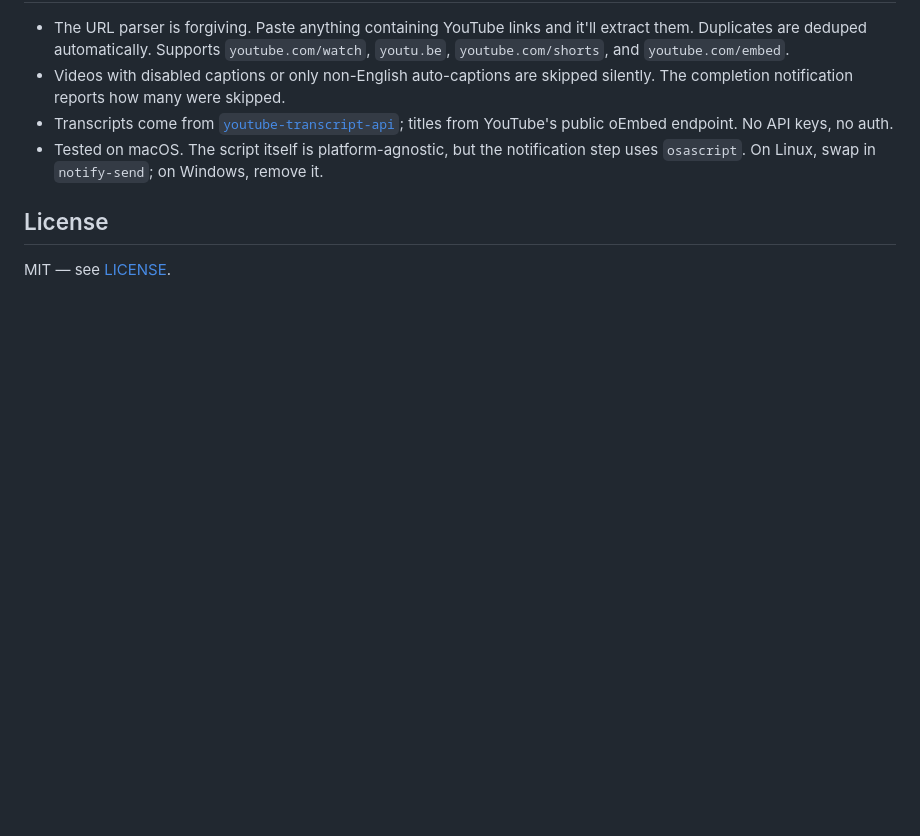
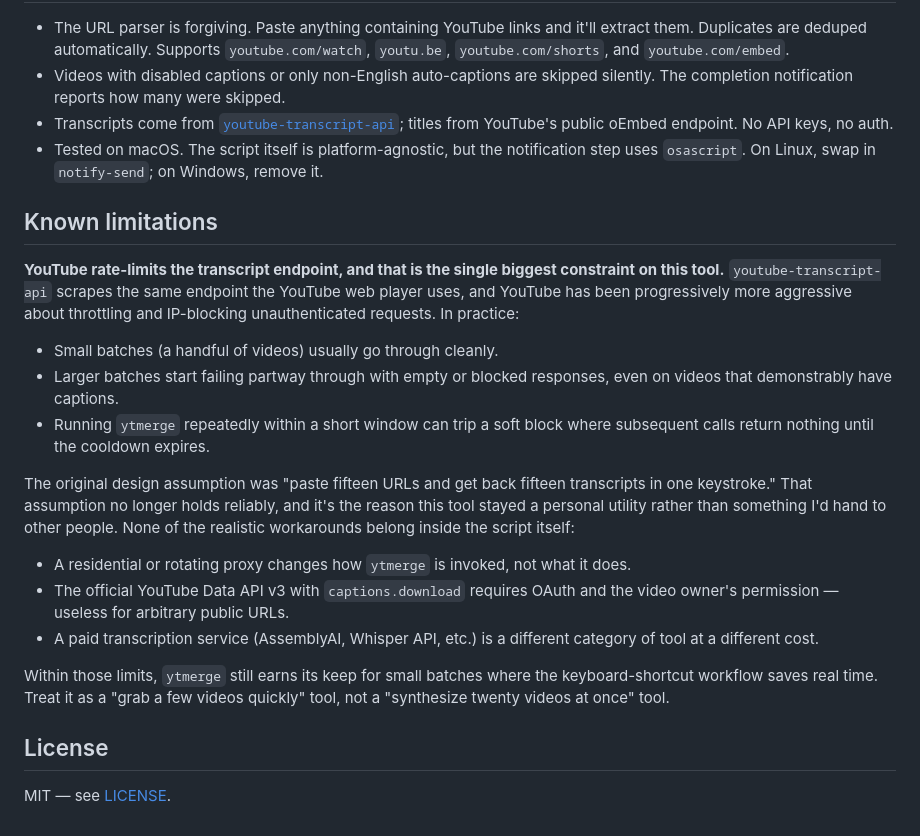
Before and after one commit to mal0ware/ytmerge, a Markdown page: README.md, the part around the change. Drawn GitHub-style; blank space fills up the shorter version.

Commit message:
docs: be honest about the YouTube transcript-API rate-limit ceiling

```diff
--- a/README.md
+++ b/README.md
@@ -95,6 +95,22 @@ Multiple videos are separated by blank lines. The structure is intentional — c
 - Transcripts come from [`youtube-transcript-api`](https://github.com/jdepoix/youtube-transcript-api); titles from YouTube's public oEmbed endpoint. No API keys, no auth.
 - Tested on macOS. The script itself is platform-agnostic, but the notification step uses `osascript`. On Linux, swap in `notify-send`; on Windows, remove it.
 
+## Known limitations
+
+**YouTube rate-limits the transcript endpoint, and that is the single biggest constraint on this tool.** `youtube-transcript-api` scrapes the same endpoint the YouTube web player uses, and YouTube has been progressively more aggressive about throttling and IP-blocking unauthenticated requests. In practice:
+
+- Small batches (a handful of videos) usually go through cleanly.
+- Larger batches start failing partway through with empty or blocked responses, even on videos that demonstrably have captions.
+- Running `ytmerge` repeatedly within a short window can trip a soft block where subsequent calls return nothing until the cooldown expires.
+
+The original design assumption was "paste fifteen URLs and get back fifteen transcripts in one keystroke." That assumption no longer holds reliably, and it's the reason this tool stayed a personal utility rather than something I'd hand to other people. None of the realistic workarounds belong inside the script itself:
+
+- A residential or rotating proxy changes how `ytmerge` is invoked, not what it does.
+- The official YouTube Data API v3 with `captions.download` requires OAuth and the video owner's permission — useless for arbitrary public URLs.
+- A paid transcription service (AssemblyAI, Whisper API, etc.) is a different category of tool at a different cost.
+
+Within those limits, `ytmerge` still earns its keep for small batches where the keyboard-shortcut workflow saves real time. Treat it as a "grab a few videos quickly" tool, not a "synthesize twenty videos at once" tool.
+
 ## License
 
 MIT — see [LICENSE](LICENSE).
```
